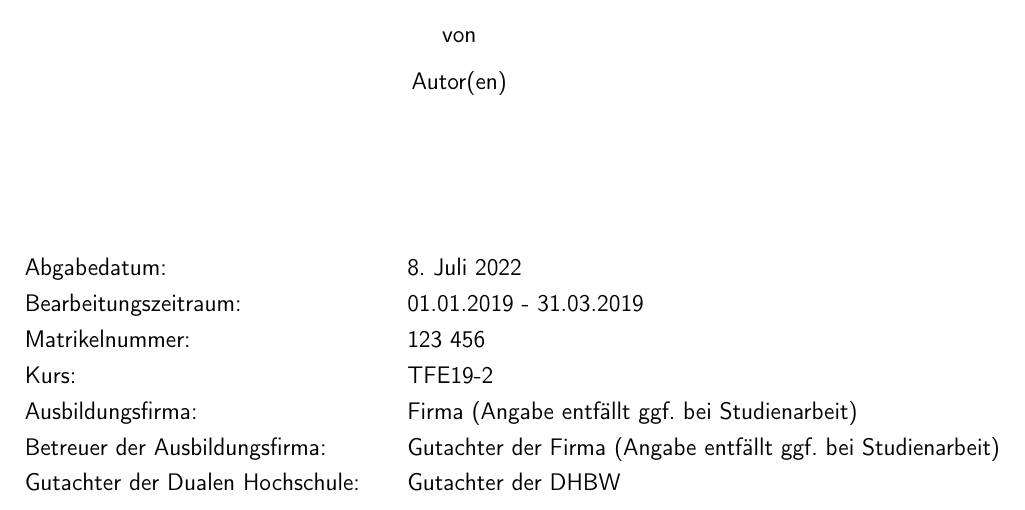
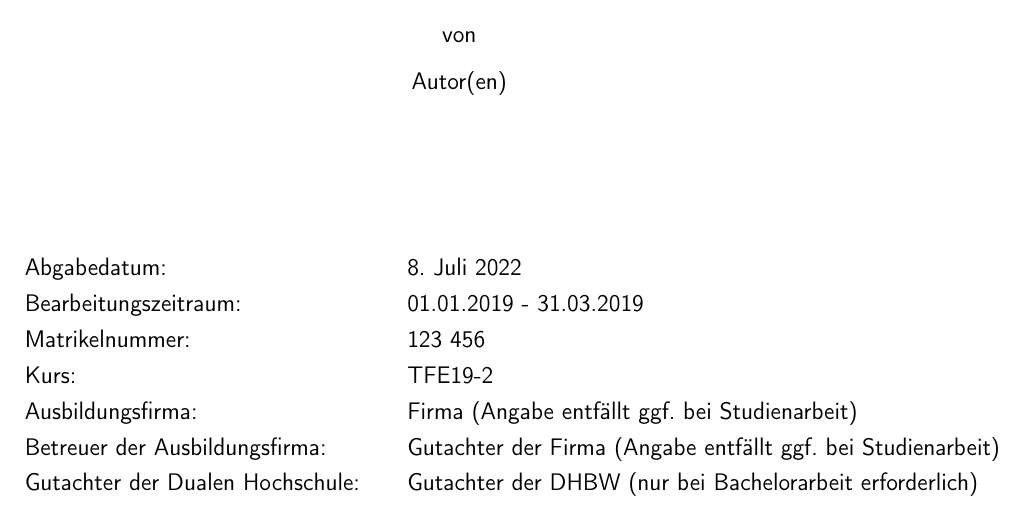
Before and after one commit to tkibler/vorlage_latex_doku, a LaTeX book (WissBer_PA_SA_BA.tex): part of page 1 of 36, cut so that both start at the same text. Compiled offline with pdfLaTeX.

Commit message:
Ergänzung Feld Gutachter der Dualen Hochschule

```diff
--- a/WissBer_PA_SA_BA.tex
+++ b/WissBer_PA_SA_BA.tex
@@ -157,7 +157,7 @@ marginal
 \newcommand{\kurs}{TFE19-2}
 \newcommand{\firma}{Firma (Angabe entfällt ggf. bei Studienarbeit)}
 \newcommand{\abgabe}{\today}
-\newcommand{\betreuerdhbw}{Gutachter der DHBW}
+\newcommand{\betreuerdhbw}{Gutachter der DHBW (nur bei Bachelorarbeit erforderlich)}
 \newcommand{\betreuerfirma}{Gutachter der Firma (Angabe entfällt ggf. bei Studienarbeit)}
 \newcommand{\jahr}{2019}			% für Angabe im Copyright-Vermerk der Titelseite
 
```
